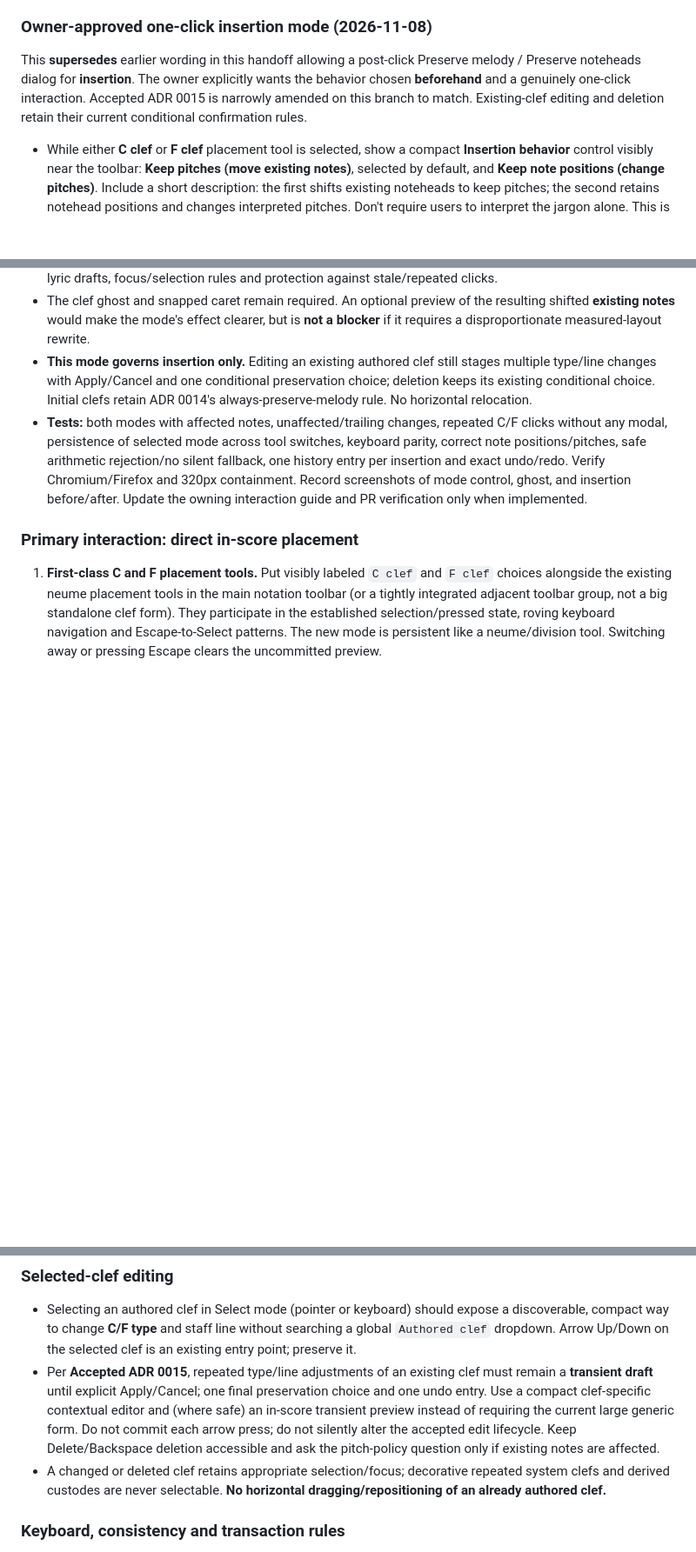
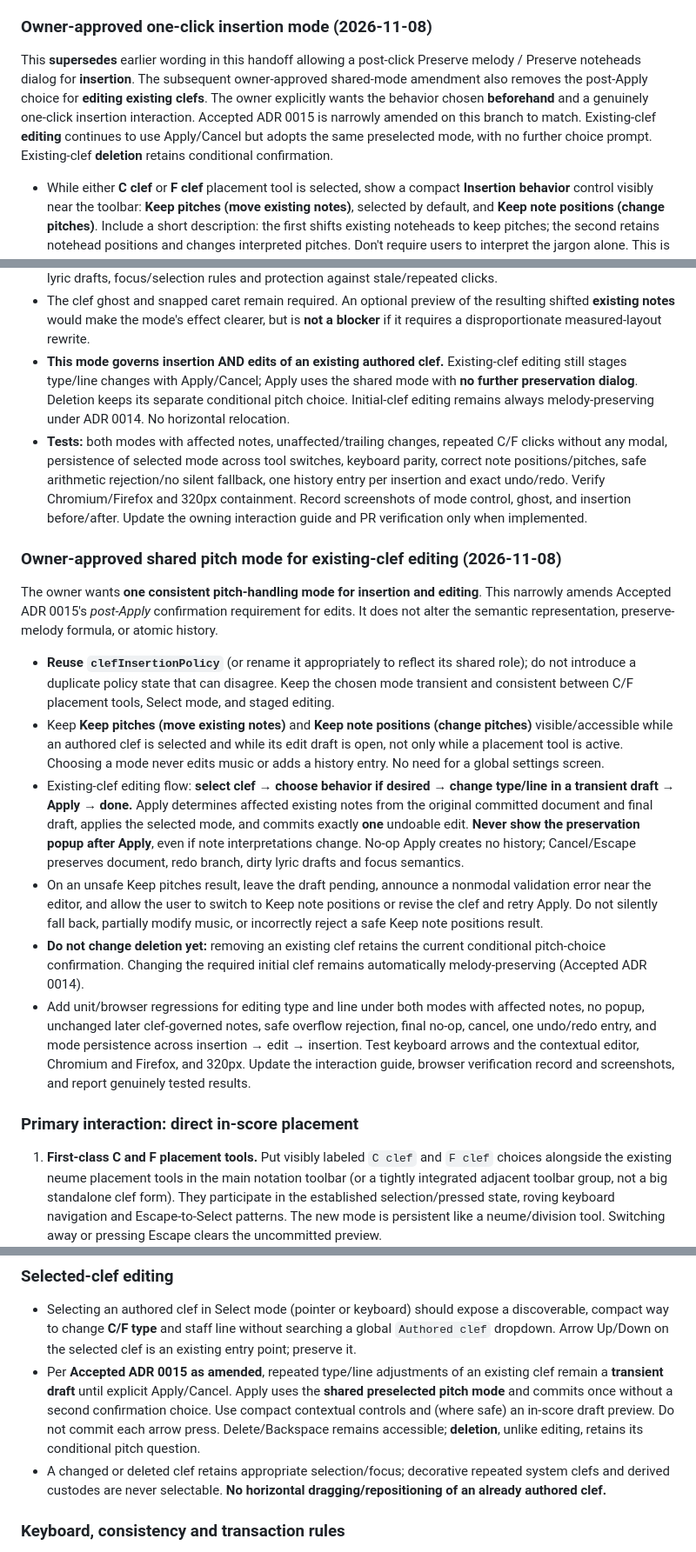
Before and after one commit to OceanOSdev/gregorian-chant-editor, a Markdown page: docs/plans/stage-6b-mid-score-clefs-and-custos.md, 3 parts joined by grey strips. Shown at 87% size. Drawn GitHub-style; blank space fills up the shorter version.

Commit message:
docs: share preselected clef pitch behavior across insertion and editing

```diff
--- a/docs/plans/stage-6b-mid-score-clefs-and-custos.md
+++ b/docs/plans/stage-6b-mid-score-clefs-and-custos.md
@@ -207,10 +207,13 @@ line **editing** must still obey ADR 0015's transient draft + Apply/Cancel.
 
 This **supersedes** earlier wording in this handoff allowing a
 post-click Preserve melody / Preserve noteheads dialog for **insertion**.
+The subsequent owner-approved shared-mode amendment also removes the
+post-Apply choice for **editing existing clefs**.
 The owner explicitly wants the behavior chosen **beforehand** and a
-genuinely one-click interaction. Accepted ADR 0015 is narrowly
-amended on this branch to match. Existing-clef editing and deletion
-retain their current conditional confirmation rules.
+genuinely one-click insertion interaction. Accepted ADR 0015 is narrowly
+amended on this branch to match. Existing-clef **editing** continues to
+use Apply/Cancel but adopts the same preselected mode, with no further
+choice prompt. Existing-clef **deletion** retains conditional confirmation.
 
 - While either **C clef** or **F clef** placement tool is selected,
   show a compact **Insertion behavior** control visibly near the
@@ -243,11 +246,12 @@ retain their current conditional confirmation rules.
   An optional preview of the resulting shifted **existing notes**
   would make the mode's effect clearer, but is **not a blocker**
   if it requires a disproportionate measured-layout rewrite.
-- **This mode governs insertion only.** Editing an existing
-  authored clef still stages multiple type/line changes with
-  Apply/Cancel and one conditional preservation choice; deletion
-  keeps its existing conditional choice. Initial clefs retain
-  ADR 0014's always-preserve-melody rule. No horizontal relocation.
+- **This mode governs insertion AND edits of an existing authored
+  clef.** Existing-clef editing still stages type/line changes
+  with Apply/Cancel; Apply uses the shared mode with **no further
+  preservation dialog**. Deletion keeps its separate conditional
+  pitch choice. Initial-clef editing remains always melody-preserving
+  under ADR 0014. No horizontal relocation.
 - **Tests:** both modes with affected notes, unaffected/trailing
   changes, repeated C/F clicks without any modal, persistence of
   selected mode across tool switches, keyboard parity, correct
@@ -256,6 +260,48 @@ retain their current conditional confirmation rules.
   Verify Chromium/Firefox and 320px containment. Record screenshots
   of mode control, ghost, and insertion before/after. Update the
   owning interaction guide and PR verification only when implemented.
+
+### Owner-approved shared pitch mode for existing-clef editing (2026-11-08)
+
+The owner wants **one consistent pitch-handling mode for insertion and
+editing**. This narrowly amends Accepted ADR 0015's *post-Apply*
+confirmation requirement for edits. It does not alter the semantic
+representation, preserve-melody formula, or atomic history.
+
+- **Reuse `clefInsertionPolicy`** (or rename it appropriately to
+  reflect its shared role); do not introduce a duplicate policy state
+  that can disagree. Keep the chosen mode transient and consistent
+  between C/F placement tools, Select mode, and staged editing.
+- Keep **Keep pitches (move existing notes)** and **Keep note
+  positions (change pitches)** visible/accessible while an authored
+  clef is selected and while its edit draft is open, not only while
+  a placement tool is active. Choosing a mode never edits music
+  or adds a history entry. No need for a global settings screen.
+- Existing-clef editing flow: **select clef → choose behavior if
+  desired → change type/line in a transient draft → Apply → done.**
+  Apply determines affected existing notes from the original
+  committed document and final draft, applies the selected mode,
+  and commits exactly **one** undoable edit. **Never show the
+  preservation popup after Apply**, even if note interpretations
+  change. No-op Apply creates no history; Cancel/Escape preserves
+  document, redo branch, dirty lyric drafts and focus semantics.
+- On an unsafe Keep pitches result, leave the draft pending,
+  announce a nonmodal validation error near the editor, and allow
+  the user to switch to Keep note positions or revise the clef
+  and retry Apply. Do not silently fall back, partially modify
+  music, or incorrectly reject a safe Keep note positions result.
+- **Do not change deletion yet:** removing an existing clef
+  retains the current conditional pitch-choice confirmation.
+  Changing the required initial clef remains automatically
+  melody-preserving (Accepted ADR 0014).
+- Add unit/browser regressions for editing type and line under
+  both modes with affected notes, no popup, unchanged later
+  clef-governed notes, safe overflow rejection, final no-op,
+  cancel, one undo/redo entry, and mode persistence across
+  insertion → edit → insertion. Test keyboard arrows and the
+  contextual editor, Chromium and Firefox, and 320px.
+  Update the interaction guide, browser verification record and
+  screenshots, and report genuinely tested results.
 
 ### Primary interaction: direct in-score placement
 
@@ -311,14 +357,13 @@ retain their current conditional confirmation rules.
   expose a discoverable, compact way to change **C/F type** and staff line
   without searching a global `Authored clef` dropdown. Arrow Up/Down on
   the selected clef is an existing entry point; preserve it.
-- Per **Accepted ADR 0015**, repeated type/line adjustments of an existing
-  clef must remain a **transient draft** until explicit Apply/Cancel;
-  one final preservation choice and one undo entry. Use a compact
-  clef-specific contextual editor and (where safe) an in-score transient
-  preview instead of requiring the current large generic form.
-  Do not commit each arrow press; do not silently alter the accepted edit
-  lifecycle. Keep Delete/Backspace deletion accessible and ask the
-  pitch-policy question only if existing notes are affected.
+- Per **Accepted ADR 0015 as amended**, repeated type/line adjustments
+  of an existing clef remain a **transient draft** until explicit
+  Apply/Cancel. Apply uses the **shared preselected pitch mode** and
+  commits once without a second confirmation choice. Use compact
+  contextual controls and (where safe) an in-score draft preview.
+  Do not commit each arrow press. Delete/Backspace remains accessible;
+  **deletion**, unlike editing, retains its conditional pitch question.
 - A changed or deleted clef retains appropriate selection/focus; decorative
   repeated system clefs and derived custodes are never selectable.
   **No horizontal dragging/repositioning of an already authored clef.**
```
Also changed, not shown: other parts of docs/plans/stage-6b-mid-score-clefs-and-custos.md (+7 -4 lines), docs/adrs/0015-order-clef-changes-at-score-boundaries.md (+28 -16 lines).
